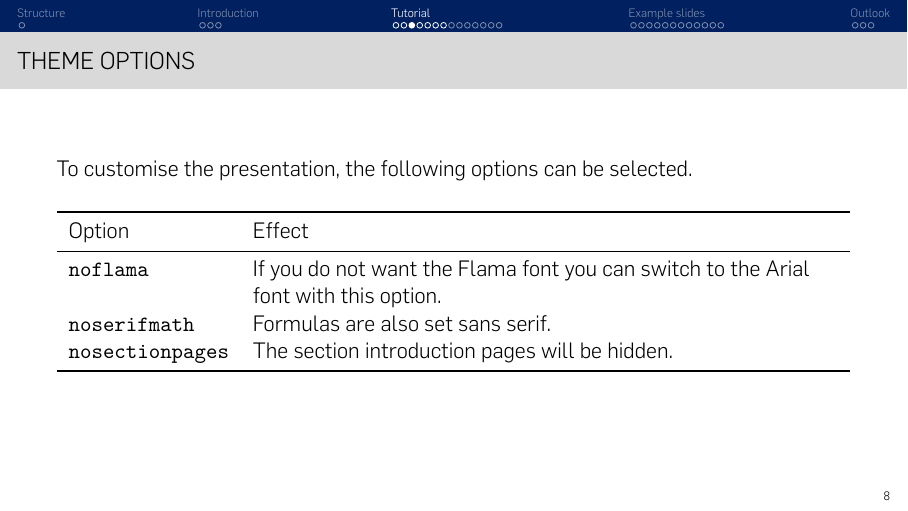
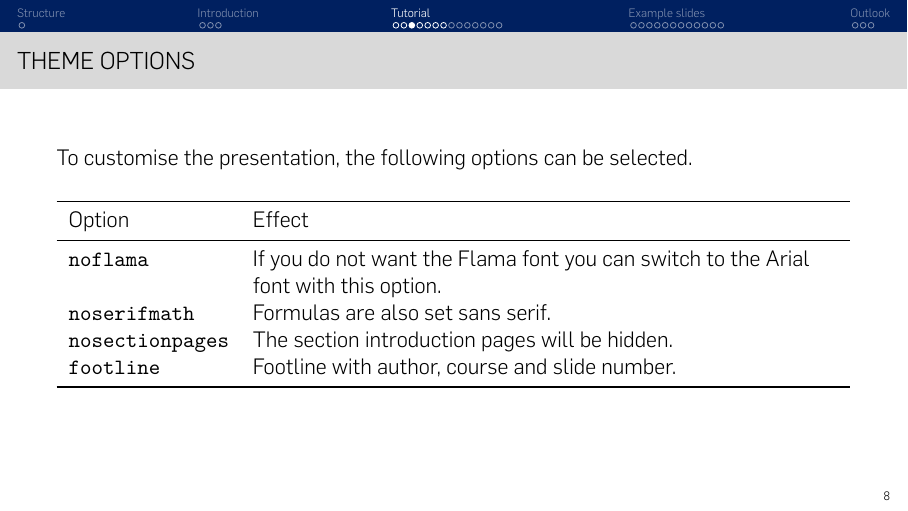
Before and after one commit to ppcf8/sleek_beamer_theme, LaTeX slides (sleek-beamer-demo.tex): page 8 of 37. The pictures show the PDF file sleek-beamer-demo.pdf that the author committed with the source.

Commit message:
Add files via upload

```diff
--- a/sleek-beamer-demo.tex
+++ b/sleek-beamer-demo.tex
@@ -147,6 +147,7 @@ To customise the presentation, the following options can be selected.
 		\texttt{noflama} & If you do not want the Flama font you can switch to the Arial font with this option. \tabularnewline
 		\texttt{noserifmath} & Formulas are also set sans serif. \tabularnewline
 		\texttt{nosectionpages} & The section introduction pages will be hidden.\tabularnewline
+		\texttt{footline} & Footline with author, course and slide number. \tabularnewline
 		\bottomrule
 	\end{tabularx}
 	\label{tab:options}
```
Also changed, not shown: sleek-beamer-demo.pdf.
